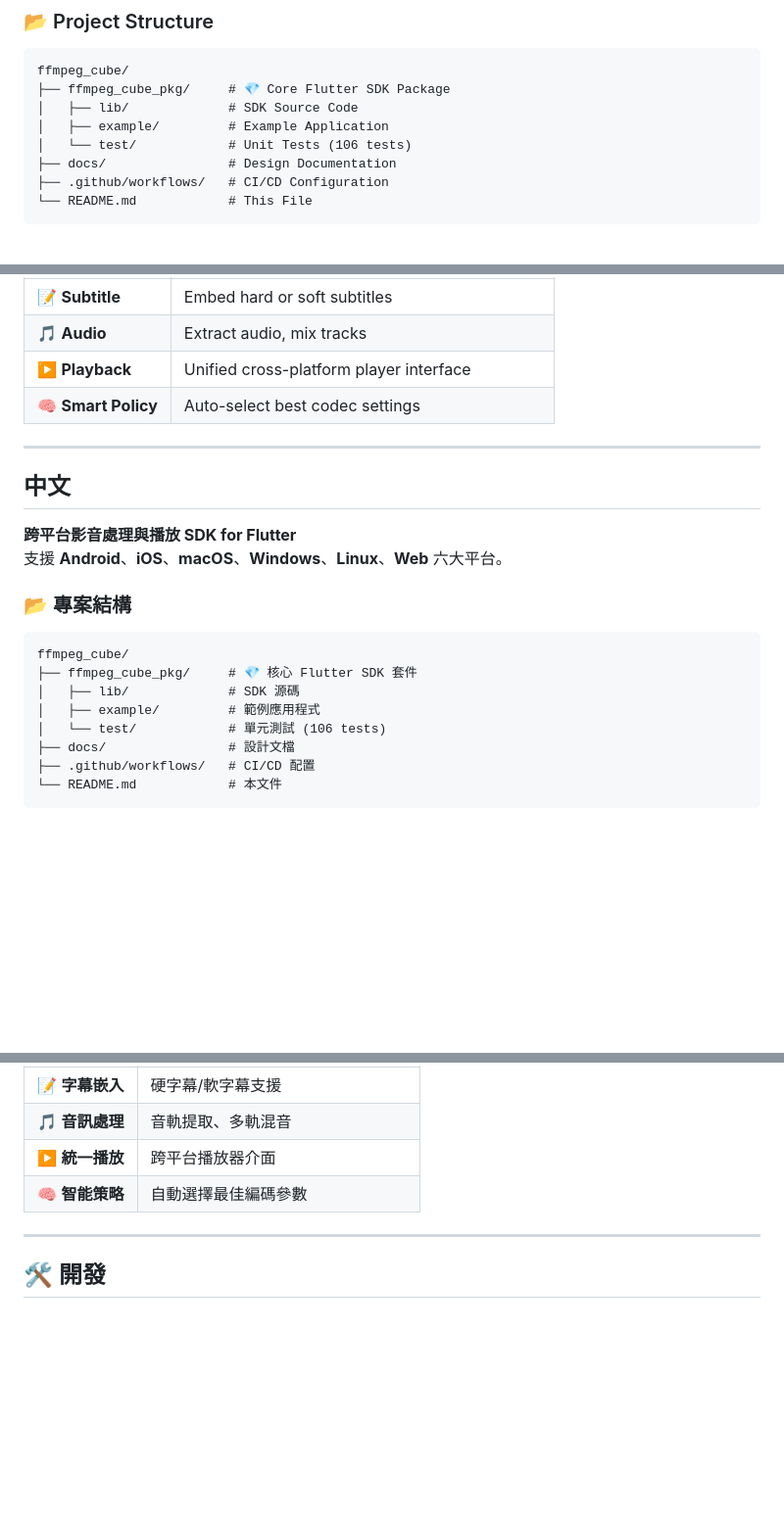
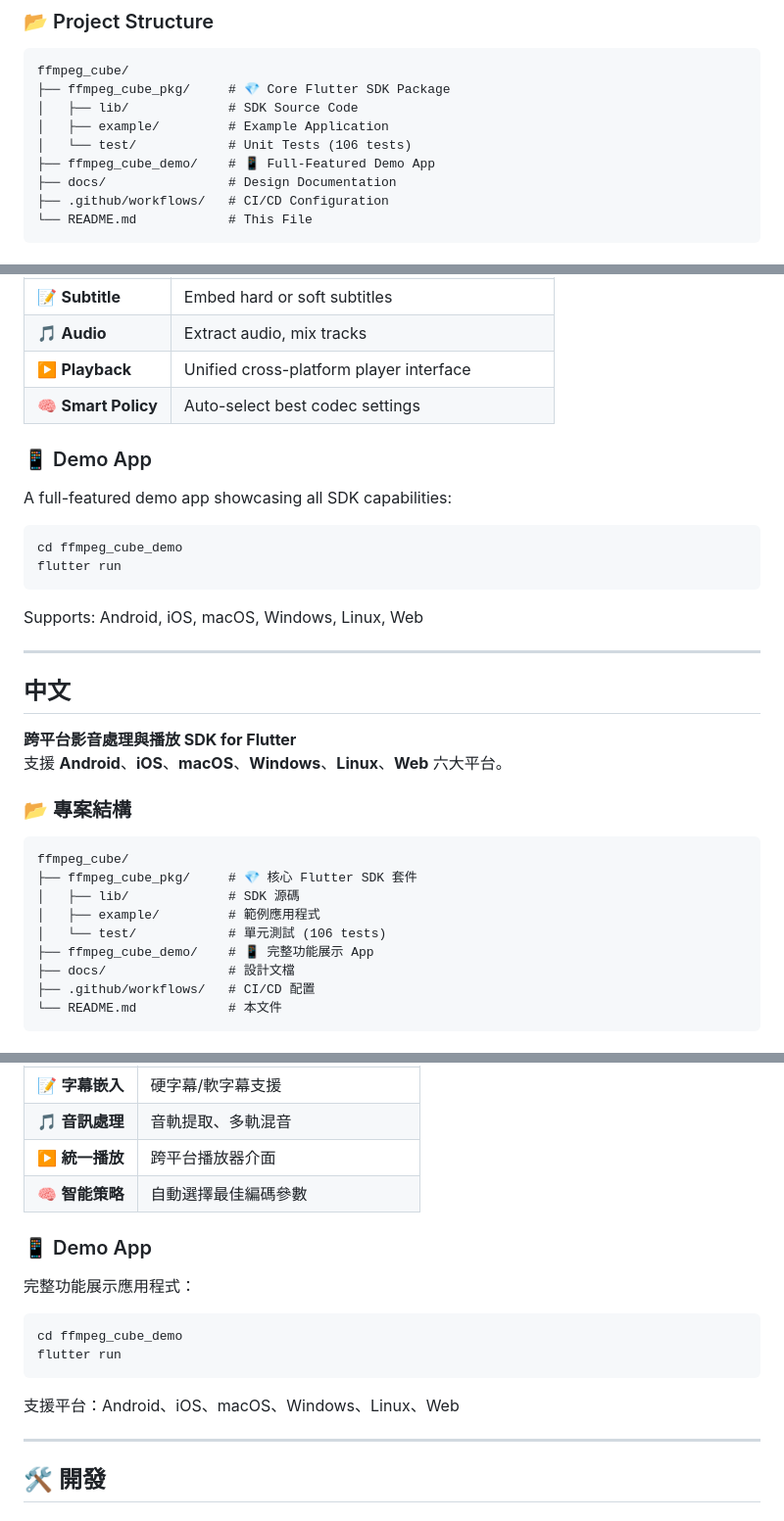
Before and after one commit to ImL1s/ffmpeg_cube, a Markdown page: README.md, 3 parts joined by grey strips. Shown at 98% size. Rendered like a GitHub page; blank space fills up the shorter version.

Commit message:
docs: add Demo App section to README

````diff
--- a/README.md
+++ b/README.md
@@ -25,6 +25,7 @@ ffmpeg_cube/
 │   ├── lib/             # SDK Source Code
 │   ├── example/         # Example Application
 │   └── test/            # Unit Tests (106 tests)
+├── ffmpeg_cube_demo/    # 📱 Full-Featured Demo App
 ├── docs/                # Design Documentation
 ├── .github/workflows/   # CI/CD Configuration
 └── README.md            # This File
@@ -73,6 +74,17 @@ print('Duration: ${probe.data?.duration}');
 | ▶️ **Playback** | Unified cross-platform player interface |
 | 🧠 **Smart Policy** | Auto-select best codec settings |
 
+### 📱 Demo App
+
+A full-featured demo app showcasing all SDK capabilities:
+
+```bash
+cd ffmpeg_cube_demo
+flutter run
+```
+
+Supports: Android, iOS, macOS, Windows, Linux, Web
+
 ---
 
 <a name="中文"></a>
@@ -89,6 +101,7 @@ ffmpeg_cube/
 │   ├── lib/             # SDK 源碼
 │   ├── example/         # 範例應用程式
 │   └── test/            # 單元測試 (106 tests)
+├── ffmpeg_cube_demo/    # 📱 完整功能展示 App
 ├── docs/                # 設計文檔
 ├── .github/workflows/   # CI/CD 配置
 └── README.md            # 本文件
@@ -136,6 +149,17 @@ print('Duration: ${probe.data?.duration}');
 | 🎵 **音訊處理** | 音軌提取、多軌混音 |
 | ▶️ **統一播放** | 跨平台播放器介面 |
 | 🧠 **智能策略** | 自動選擇最佳編碼參數 |
+
+### 📱 Demo App
+
+完整功能展示應用程式：
+
+```bash
+cd ffmpeg_cube_demo
+flutter run
+```
+
+支援平台：Android、iOS、macOS、Windows、Linux、Web
 
 ---
 
````
